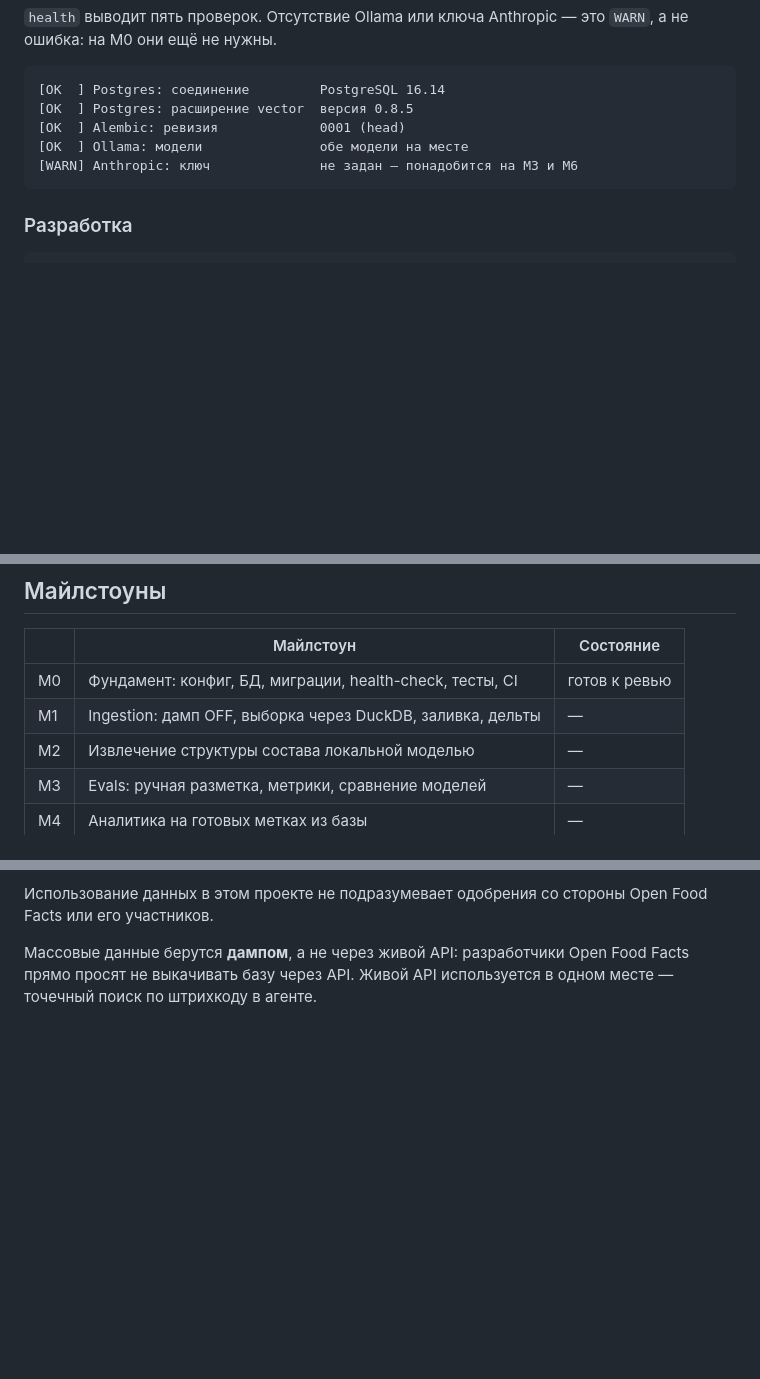
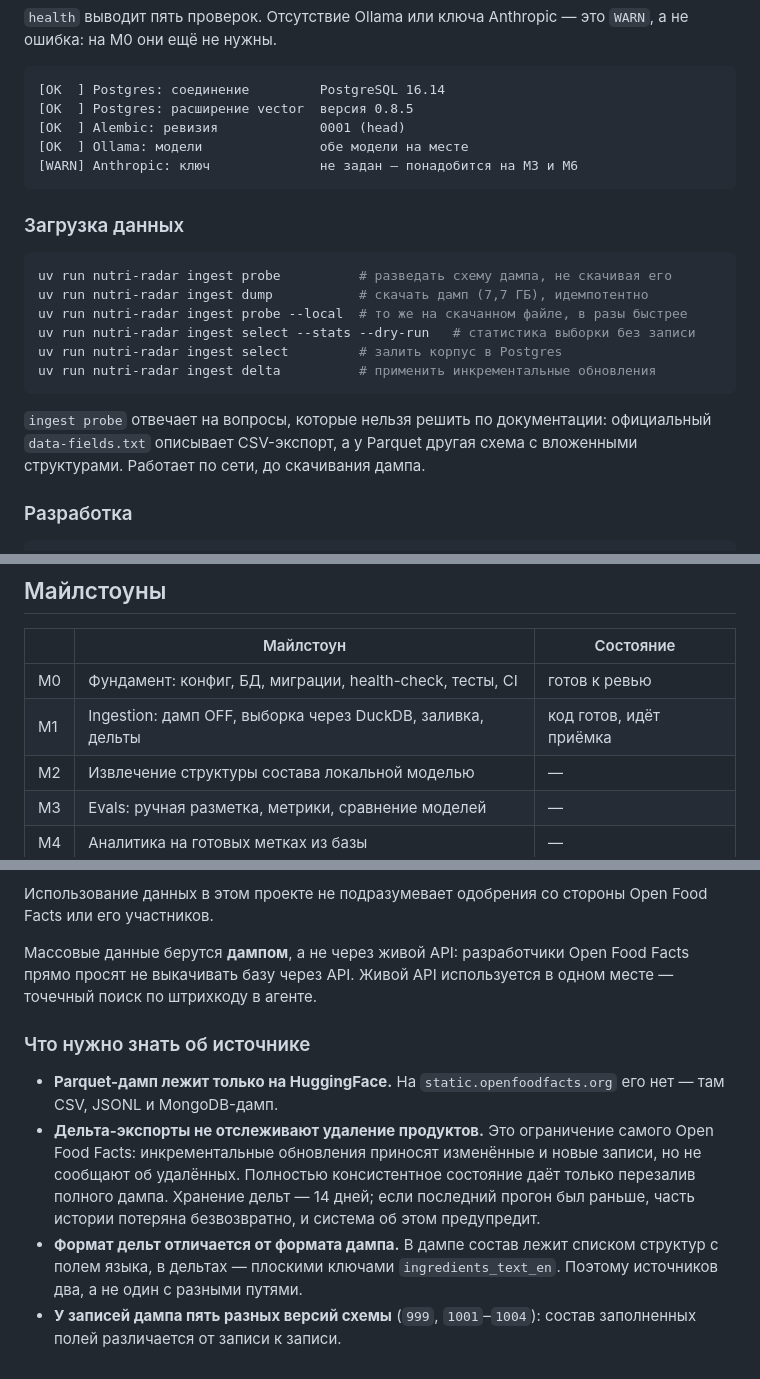
Before and after one commit to MikeBor-gif/nutri-radar, a Markdown page: README.md, 3 parts joined by grey strips. Drawn GitHub-style; blank space fills up the shorter version.

Commit message:
docs: команды ingestion и ограничения источника в README
Часть задачи 10, не зависящая от полного дампа.

Зафиксировано честно, а не умолчано: дельты не отслеживают удаление продуктов
(ограничение самого OFF), хранение 14 дней, формат дельт отличается от формата
дампа, у записей дампа пять разных версий схемы.

Co-Authored-By: Claude Opus 5 <noreply@anthropic.com>

````diff
--- a/README.md
+++ b/README.md
@@ -77,6 +77,21 @@ uv run nutri-radar health
 [WARN] Anthropic: ключ              не задан — понадобится на M3 и M6
 ```
 
+### Загрузка данных
+
+```bash
+uv run nutri-radar ingest probe          # разведать схему дампа, не скачивая его
+uv run nutri-radar ingest dump           # скачать дамп (7,7 ГБ), идемпотентно
+uv run nutri-radar ingest probe --local  # то же на скачанном файле, в разы быстрее
+uv run nutri-radar ingest select --stats --dry-run   # статистика выборки без записи
+uv run nutri-radar ingest select         # залить корпус в Postgres
+uv run nutri-radar ingest delta          # применить инкрементальные обновления
+```
+
+`ingest probe` отвечает на вопросы, которые нельзя решить по документации:
+официальный `data-fields.txt` описывает CSV-экспорт, а у Parquet другая схема
+с вложенными структурами. Работает по сети, до скачивания дампа.
+
 ### Разработка
 
 ```bash
@@ -131,7 +146,7 @@ uv run mypy src                # типы
 | | Майлстоун | Состояние |
 |---|---|---|
 | M0 | Фундамент: конфиг, БД, миграции, health-check, тесты, CI | готов к ревью |
-| M1 | Ingestion: дамп OFF, выборка через DuckDB, заливка, дельты | — |
+| M1 | Ingestion: дамп OFF, выборка через DuckDB, заливка, дельты | код готов, идёт приёмка |
 | M2 | Извлечение структуры состава локальной моделью | — |
 | M3 | Evals: ручная разметка, метрики, сравнение моделей | — |
 | M4 | Аналитика на готовых метках из базы | — |
@@ -167,3 +182,19 @@ Open Food Facts или его участников.
 Массовые данные берутся **дампом**, а не через живой API: разработчики Open Food
 Facts прямо просят не выкачивать базу через API. Живой API используется в одном
 месте — точечный поиск по штрихкоду в агенте.
+
+### Что нужно знать об источнике
+
+- **Parquet-дамп лежит только на HuggingFace.** На `static.openfoodfacts.org`
+  его нет — там CSV, JSONL и MongoDB-дамп.
+- **Дельта-экспорты не отслеживают удаление продуктов.** Это ограничение самого
+  Open Food Facts: инкрементальные обновления приносят изменённые и новые
+  записи, но не сообщают об удалённых. Полностью консистентное состояние даёт
+  только перезалив полного дампа. Хранение дельт — 14 дней; если последний
+  прогон был раньше, часть истории потеряна безвозвратно, и система об этом
+  предупредит.
+- **Формат дельт отличается от формата дампа.** В дампе состав лежит списком
+  структур с полем языка, в дельтах — плоскими ключами `ingredients_text_en`.
+  Поэтому источников два, а не один с разными путями.
+- **У записей дампа пять разных версий схемы** (`999`, `1001`–`1004`): состав
+  заполненных полей различается от записи к записи.
````
